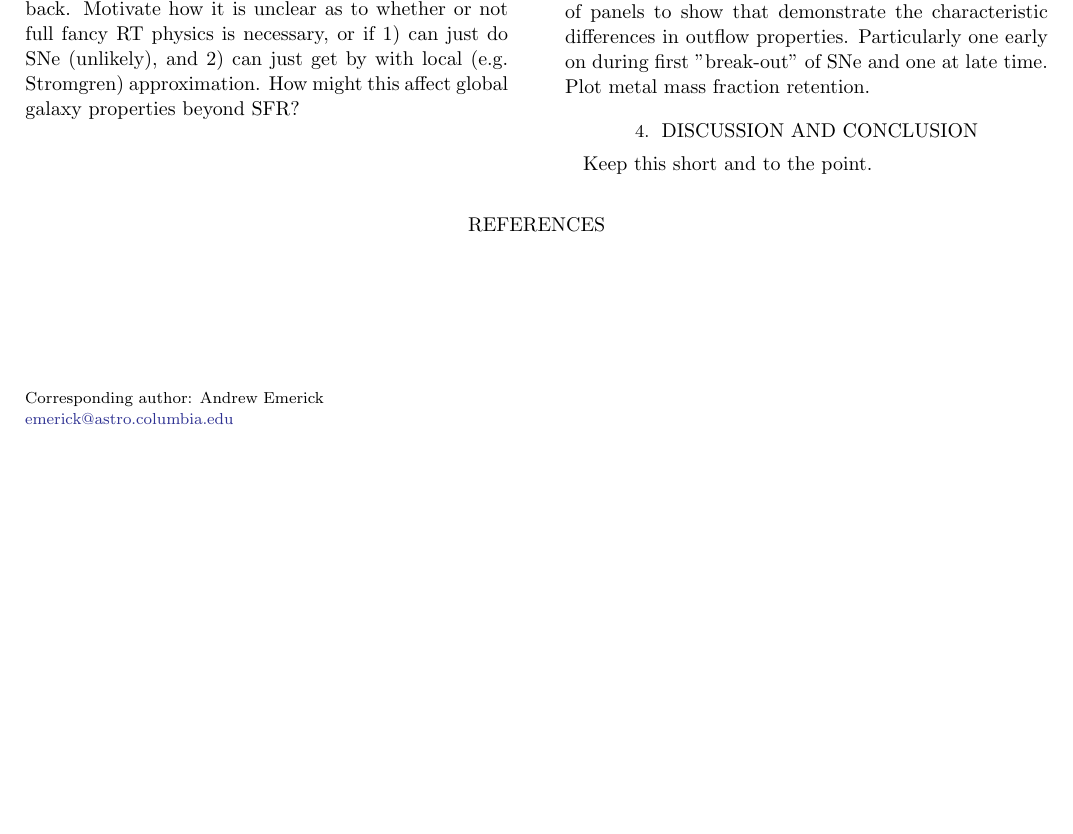
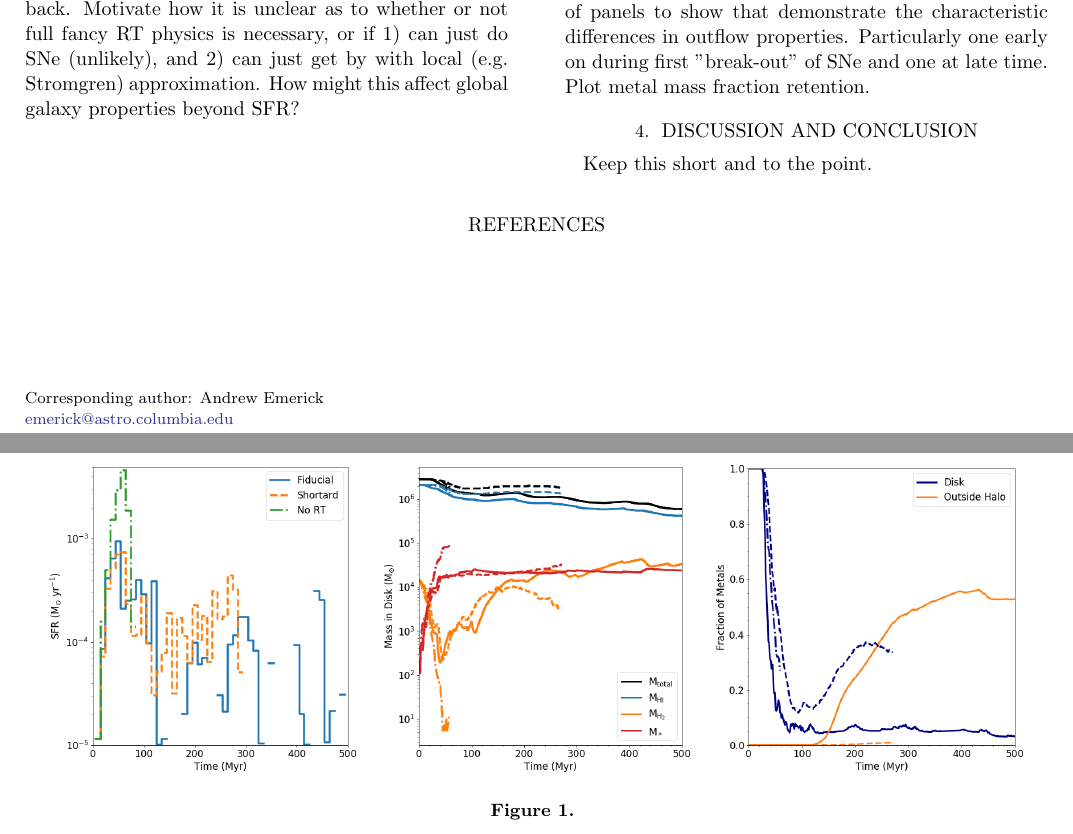
Before and after one commit to aemerick/Papers, a LaTeX paper (ms.tex): part of the page before the commit and two parts of pages 1 and 2 of 3 after it, the two joined at a grey line, cut so that both start at the same text, the shorter picture padded with empty space. Compiled offline with pdfLaTeX.

Commit message:
including first figures

```diff
--- a/ms.tex
+++ b/ms.tex
@@ -128,7 +128,7 @@
 %% If you wish, you may supply running head information, although
 %% this information may be modified by the editorial offices.
 \shorttitle{Sample article}
-\shortauthors{Schwarz et al.}
+\shortauthors{Emerick et al.}
 %%
 %% You can add a light gray and diagonal water-mark to the first page
 %% with this command:
@@ -242,3 +242,9 @@ See paper I. VERY SHORT summary here
 \section{Results}
 Plots of SFR, gas mass evolution, phase evolution, mass loading factors. Figure out a reasonable selection of panels to show that demonstrate the characteristic differences in outflow properties. Particularly one early on during first "break-out" of SNe and one at late time. Plot metal mass fraction retention.
 
+\begin{figure*}
+\centering
+\includegraphics[width=0.32\linewidth]{sfr}
+\includegraphics[width=0.32\linewidth]{mass}
+\includegraphics[width=0.32\linewidth]{metal_retention}
+\caption{}
@@ -245,3 +258,6 @@ Plots of SFR, gas mass evolution, phase evolution, mass loading factors. Figure
+\label{fig:panel}
+\end{figure*}
+
 \section{Discussion and Conclusion}
 Keep this short and to the point.
 
```
Also changed, not shown: comparison_panel.png (added), mass.png (added), metal_retention.png (added), sfr.png (added), ms.tex (7 more changed lines).
